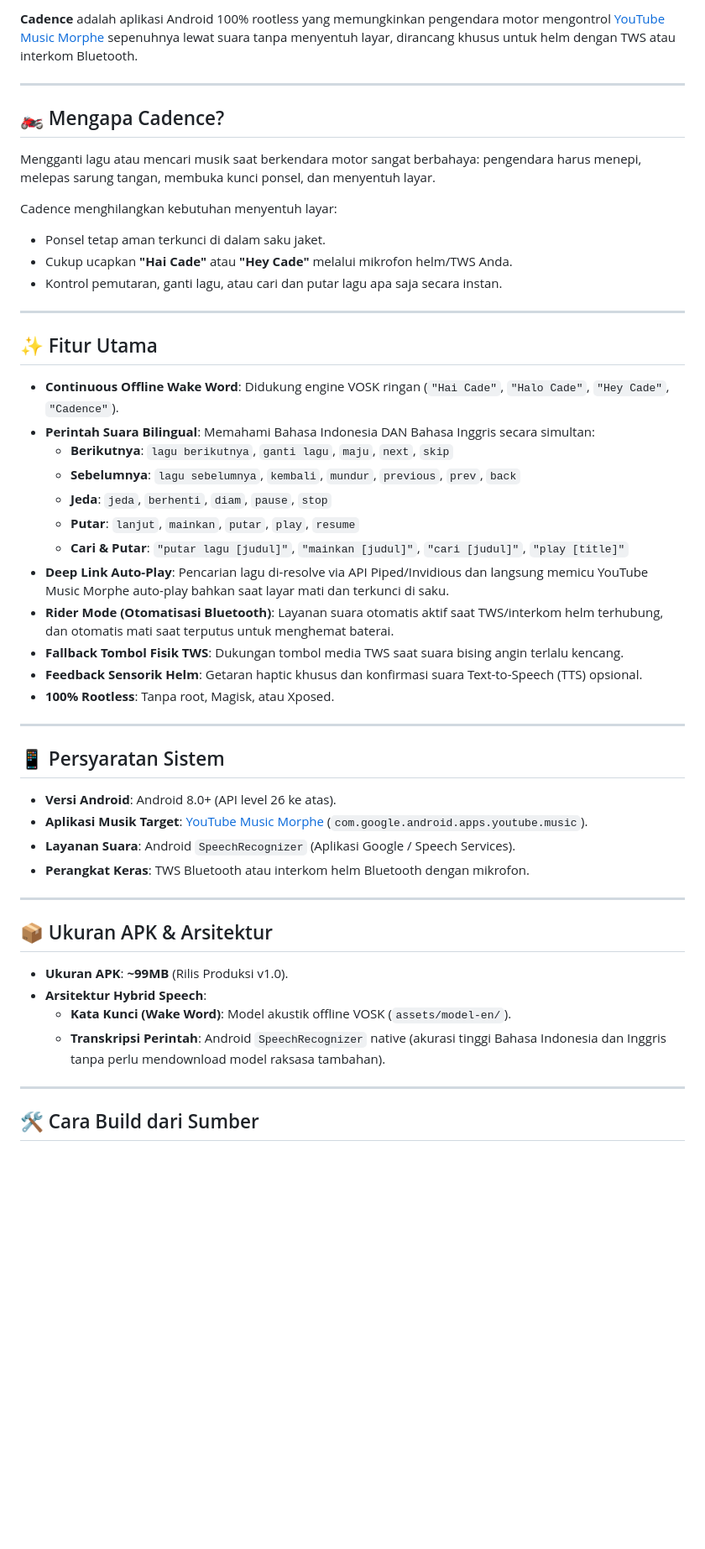
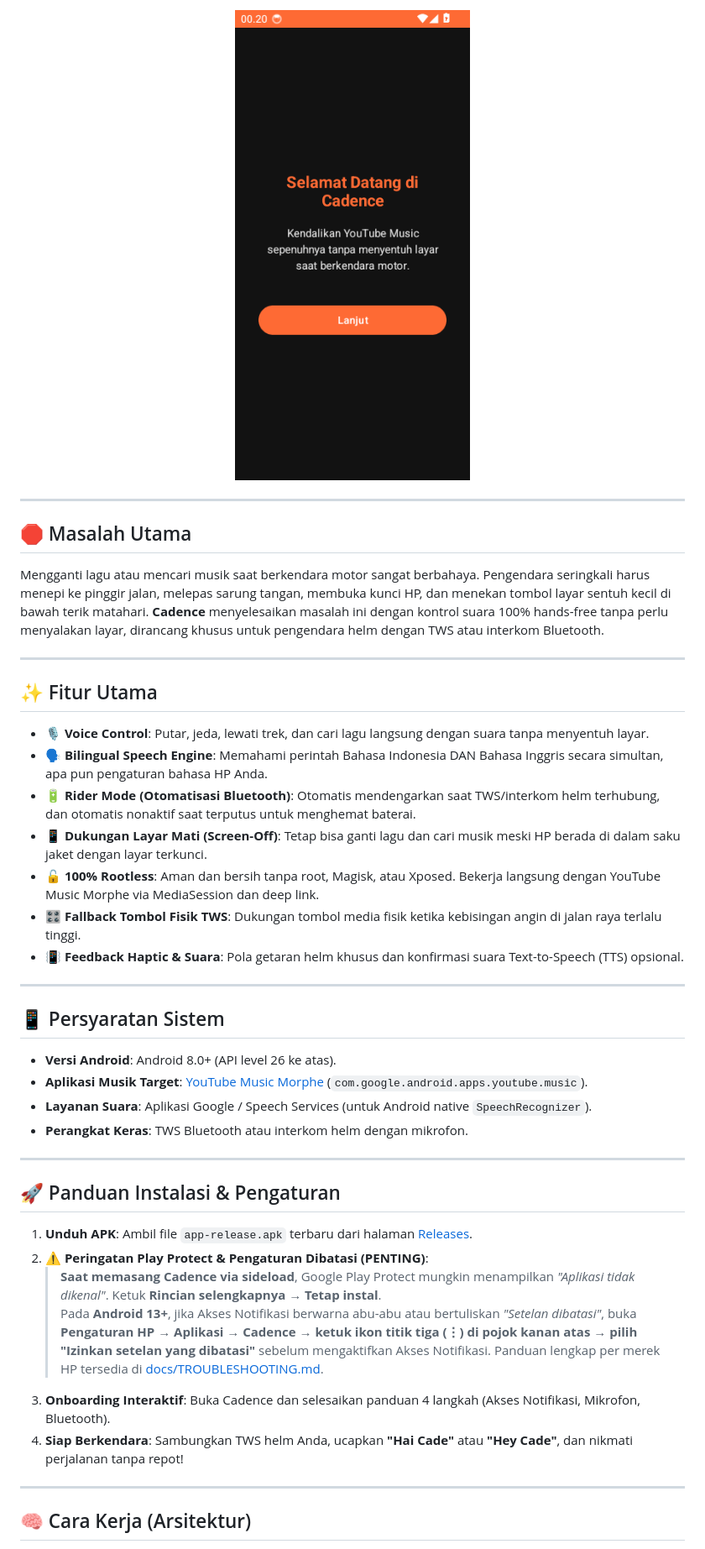
Before and after one commit to Seiyoouu/cadence, a Markdown page: README.id.md, the part around one of its changes. Shown at 84% size. Rendered like a GitHub page; pictures changed too: docs/test-artifacts/demo.gif (added); blank space fills up the shorter version.

Commit message:
docs: finalize README, add demo GIF, and create launch assets

```diff
--- a/README.id.md
+++ b/README.id.md
@@ -8,33 +9,25 @@
 
-**Cadence** adalah aplikasi Android 100% rootless yang memungkinkan pengendara motor mengontrol [YouTube Music Morphe](https://morphe.software) sepenuhnya lewat suara tanpa menyentuh layar, dirancang khusus untuk helm dengan TWS atau interkom Bluetooth.
+<p align="center">
+  <img src="docs/test-artifacts/demo.gif" alt="Cadence Demo" width="300" />
+</p>
 
 ---
 
-## 🏍️ Mengapa Cadence?
+## 🛑 Masalah Utama
 
-Mengganti lagu atau mencari musik saat berkendara motor sangat berbahaya: pengendara harus menepi, melepas sarung tangan, membuka kunci ponsel, dan menyentuh layar.
-
-Cadence menghilangkan kebutuhan menyentuh layar:
-- Ponsel tetap aman terkunci di dalam saku jaket.
-- Cukup ucapkan **"Hai Cade"** atau **"Hey Cade"** melalui mikrofon helm/TWS Anda.
-- Kontrol pemutaran, ganti lagu, atau cari dan putar lagu apa saja secara instan.
+Mengganti lagu atau mencari musik saat berkendara motor sangat berbahaya. Pengendara seringkali harus menepi ke pinggir jalan, melepas sarung tangan, membuka kunci HP, dan menekan tombol layar sentuh kecil di bawah terik matahari. **Cadence** menyelesaikan masalah ini dengan kontrol suara 100% hands-free tanpa perlu menyalakan layar, dirancang khusus untuk pengendara helm dengan TWS atau interkom Bluetooth.
 
 ---
 
 ## ✨ Fitur Utama
 
-- **Continuous Offline Wake Word**: Didukung engine VOSK ringan (`"Hai Cade"`, `"Halo Cade"`, `"Hey Cade"`, `"Cadence"`).
-- **Perintah Suara Bilingual**: Memahami Bahasa Indonesia DAN Bahasa Inggris secara simultan:
-  - **Berikutnya**: `lagu berikutnya`, `ganti lagu`, `maju`, `next`, `skip`
-  - **Sebelumnya**: `lagu sebelumnya`, `kembali`, `mundur`, `previous`, `prev`, `back`
-  - **Jeda**: `jeda`, `berhenti`, `diam`, `pause`, `stop`
-  - **Putar**: `lanjut`, `mainkan`, `putar`, `play`, `resume`
-  - **Cari & Putar**: `"putar lagu [judul]"`, `"mainkan [judul]"`, `"cari [judul]"`, `"play [title]"`
-- **Deep Link Auto-Play**: Pencarian lagu di-resolve via API Piped/Invidious dan langsung memicu YouTube Music Morphe auto-play bahkan saat layar mati dan terkunci di saku.
-- **Rider Mode (Otomatisasi Bluetooth)**: Layanan suara otomatis aktif saat TWS/interkom helm terhubung, dan otomatis mati saat terputus untuk menghemat baterai.
-- **Fallback Tombol Fisik TWS**: Dukungan tombol media TWS saat suara bising angin terlalu kencang.
-- **Feedback Sensorik Helm**: Getaran haptic khusus dan konfirmasi suara Text-to-Speech (TTS) opsional.
-- **100% Rootless**: Tanpa root, Magisk, atau Xposed.
+- 🎙️ **Voice Control**: Putar, jeda, lewati trek, dan cari lagu langsung dengan suara tanpa menyentuh layar.
+- 🗣️ **Bilingual Speech Engine**: Memahami perintah Bahasa Indonesia DAN Bahasa Inggris secara simultan, apa pun pengaturan bahasa HP Anda.
+- 🔋 **Rider Mode (Otomatisasi Bluetooth)**: Otomatis mendengarkan saat TWS/interkom helm terhubung, dan otomatis nonaktif saat terputus untuk menghemat baterai.
+- 📱 **Dukungan Layar Mati (Screen-Off)**: Tetap bisa ganti lagu dan cari musik meski HP berada di dalam saku jaket dengan layar terkunci.
+- 🔓 **100% Rootless**: Aman dan bersih tanpa root, Magisk, atau Xposed. Bekerja langsung dengan YouTube Music Morphe via MediaSession dan deep link.
+- 🎛️ **Fallback Tombol Fisik TWS**: Dukungan tombol media fisik ketika kebisingan angin di jalan raya terlalu tinggi.
+- 📳 **Feedback Haptic & Suara**: Pola getaran helm khusus dan konfirmasi suara Text-to-Speech (TTS) opsional.
 
 ---
 
@@ -42,19 +35,21 @@ Cadence menghilangkan kebutuhan menyentuh layar:
 
 - **Versi Android**: Android 8.0+ (API level 26 ke atas).
 - **Aplikasi Musik Target**: [YouTube Music Morphe](https://morphe.software) (`com.google.android.apps.youtube.music`).
-- **Layanan Suara**: Android `SpeechRecognizer` (Aplikasi Google / Speech Services).
-- **Perangkat Keras**: TWS Bluetooth atau interkom helm Bluetooth dengan mikrofon.
+- **Layanan Suara**: Aplikasi Google / Speech Services (untuk Android native `SpeechRecognizer`).
+- **Perangkat Keras**: TWS Bluetooth atau interkom helm dengan mikrofon.
 
 ---
 
-## 📦 Ukuran APK & Arsitektur
+## 🚀 Panduan Instalasi & Pengaturan
 
-- **Ukuran APK**: **~99MB** (Rilis Produksi v1.0).
-- **Arsitektur Hybrid Speech**:
-  - **Kata Kunci (Wake Word)**: Model akustik offline VOSK (`assets/model-en/`).
-  - **Transkripsi Perintah**: Android `SpeechRecognizer` native (akurasi tinggi Bahasa Indonesia dan Inggris tanpa perlu mendownload model raksasa tambahan).
+1. **Unduh APK**: Ambil file `app-release.apk` terbaru dari halaman [Releases](https://github.com/Seiyoouu/cadence/releases).
+2. **⚠️ Peringatan Play Protect & Pengaturan Dibatasi (PENTING)**:
+   > **Saat memasang Cadence via sideload**, Google Play Protect mungkin menampilkan *"Aplikasi tidak dikenal"*. Ketuk **Rincian selengkapnya** → **Tetap instal**.<br>
+   > Pada **Android 13+**, jika Akses Notifikasi berwarna abu-abu atau bertuliskan *"Setelan dibatasi"*, buka **Pengaturan HP → Aplikasi → Cadence → ketuk ikon titik tiga (⋮) di pojok kanan atas → pilih "Izinkan setelan yang dibatasi"** sebelum mengaktifkan Akses Notifikasi. Panduan lengkap per merek HP tersedia di [docs/TROUBLESHOOTING.md](docs/TROUBLESHOOTING.md).
+3. **Onboarding Interaktif**: Buka Cadence dan selesaikan panduan 4 langkah (Akses Notifikasi, Mikrofon, Bluetooth).
+4. **Siap Berkendara**: Sambungkan TWS helm Anda, ucapkan **"Hai Cade"** atau **"Hey Cade"**, dan nikmati perjalanan tanpa repot!
 
 ---
 
-## 🛠️ Cara Build dari Sumber
+## 🧠 Cara Kerja (Arsitektur)
 
```
Also changed, not shown: other parts of README.id.md (+16 -23 lines), README.md (+38 -51 lines), docs/LAUNCH_POST.md (+38 -23 lines).
